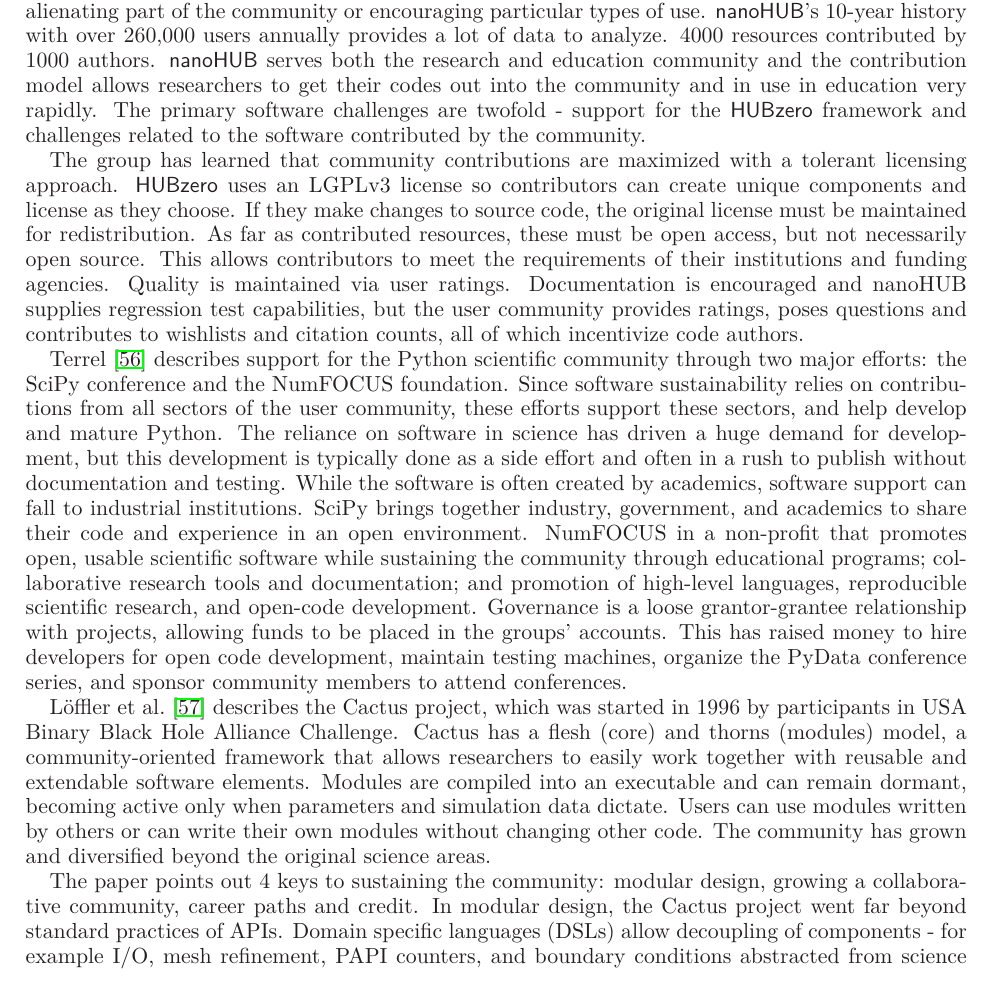
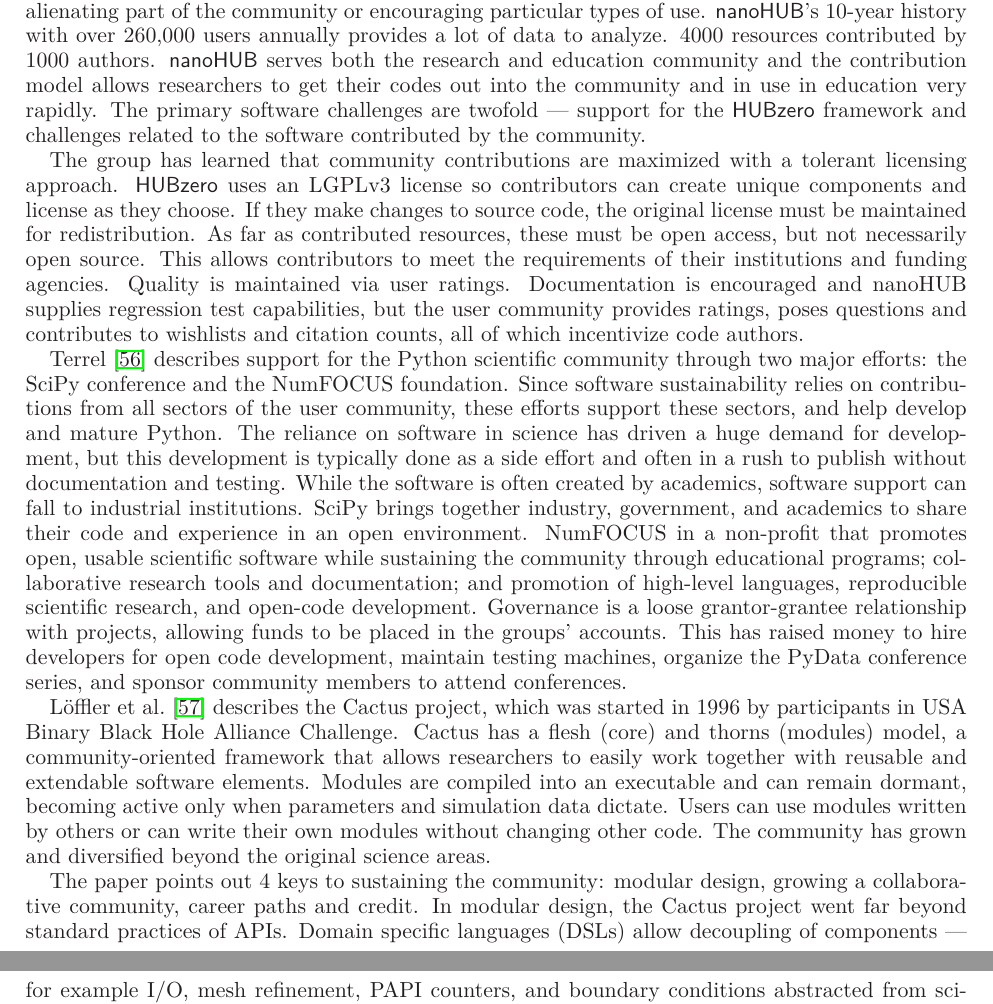
Before and after one commit to WSSSPE/meetings, a LaTeX paper (WSSSPE1_report/WSSSPE1_summary_report.tex): part of page 14 of 31 before the commit and two parts of pages 14 and 15 of 31 after it, the two joined at a grey line, cut so that both start at the same text. Compiled offline with LaTeX, dvips and Ghostscript.

Commit message:
Fixes dashes that should be em-dashes.

```diff
--- a/WSSSPE1_report/WSSSPE1_summary_report.tex
+++ b/WSSSPE1_report/WSSSPE1_summary_report.tex
@@ -1213,7 +1213,7 @@
 data to analyze. 4000 resources contributed by 1000 authors. \toolname{nanoHUB} serves
 both the research and education community and the contribution model allows
 researchers to get their codes out into the community and in use in education
-very rapidly. The primary software challenges are twofold - support for the
+very rapidly. The primary software challenges are twofold --- support for the
 \toolname{HUBzero} framework and challenges related to the software contributed by the
 community.
 
```
Also changed, not shown: WSSSPE1_report/WSSSPE1_summary_report.tex (2 more changed lines).
